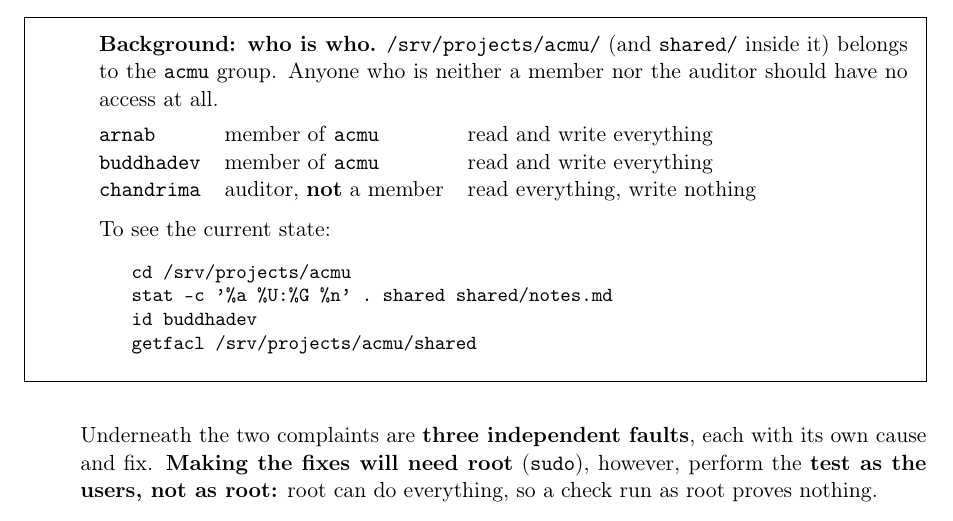
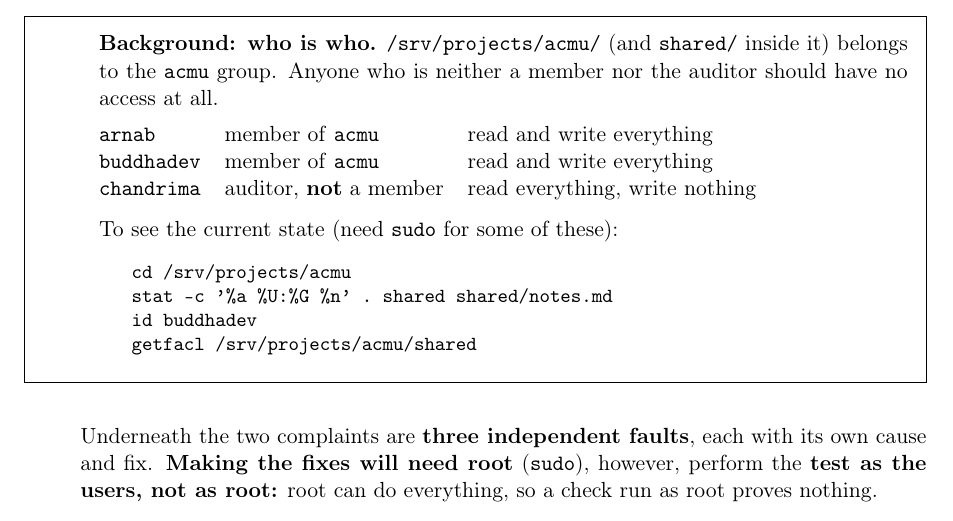
Before and after one commit to uddaloksarkar/plp-selection-test, a LaTeX problem sheet (docs/exam-paper.tex): part of page 2 of 3, cut so that both start at the same text. Compiled offline with pdfLaTeX.

Commit message:
fixing questinos

```diff
--- a/docs/exam-paper.tex
+++ b/docs/exam-paper.tex
@@ -139,7 +139,7 @@ chandrima & auditor, \textbf{not} a member & read everything, write nothing \\
 \end{tabular}
 \smallskip
 
-To see the current state:
+To see the current state (need \texttt{sudo} for some of these):
 \begin{shell}
 cd /srv/projects/acmu
 stat -c '%a %U:%G %n' . shared shared/notes.md
```
Also changed, not shown: docs/exam-paper.pdf.
